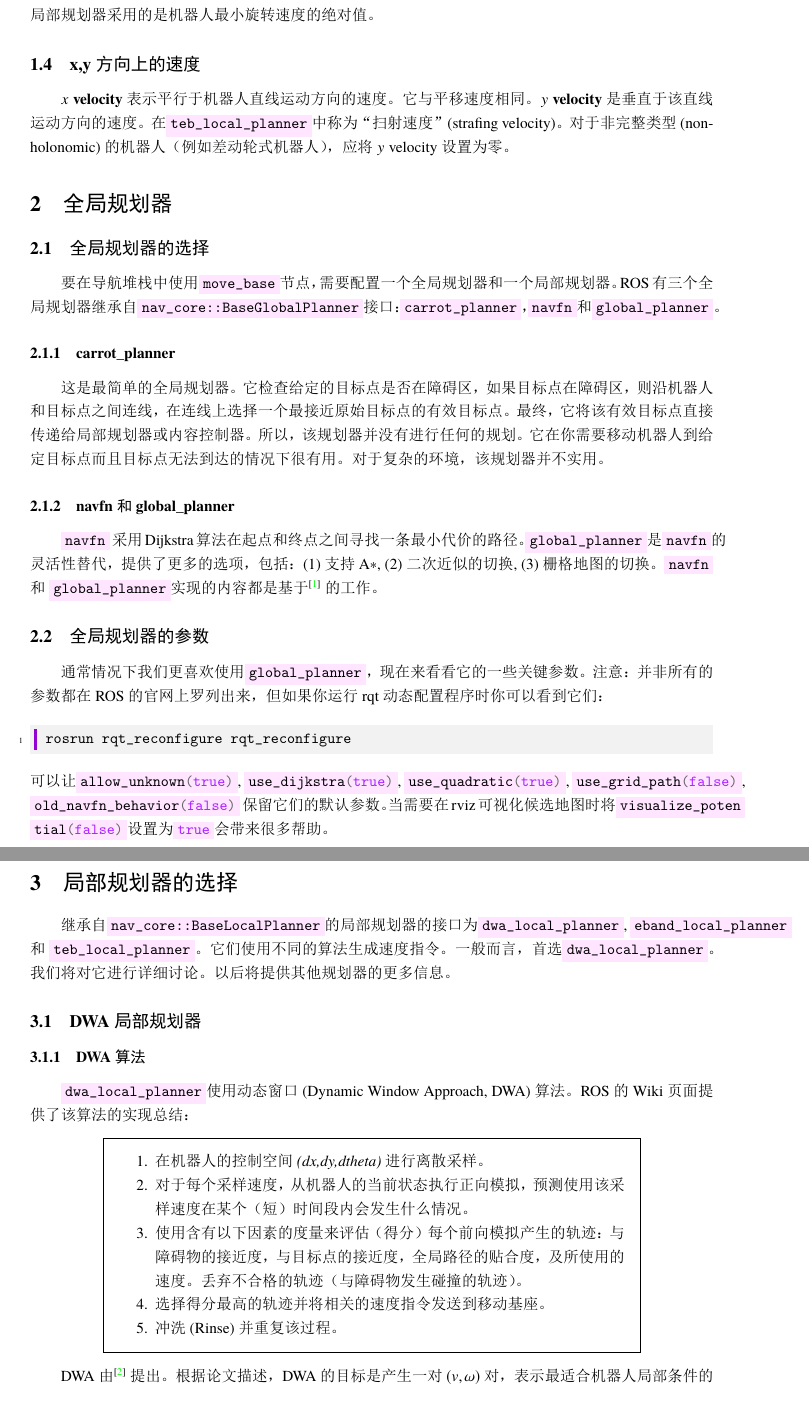
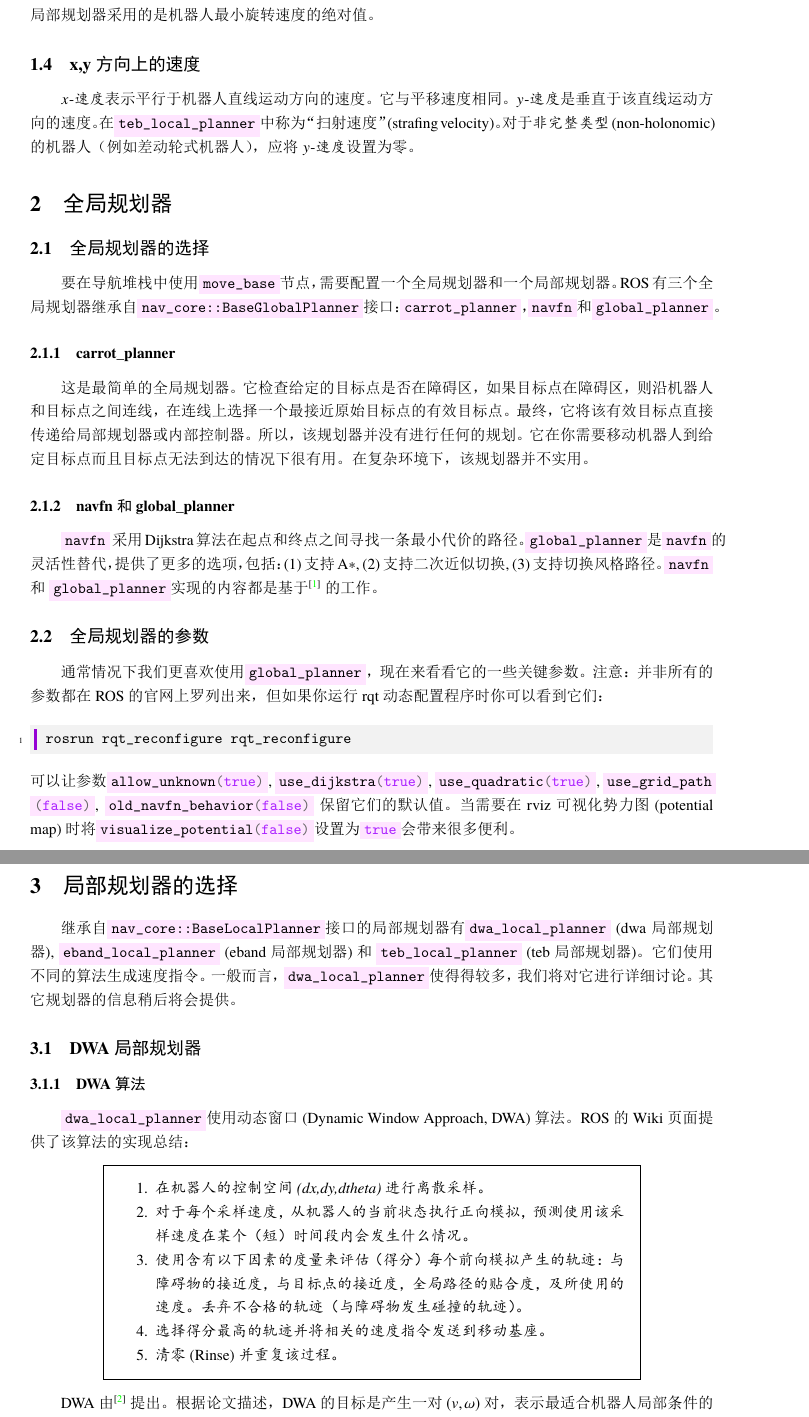
Before and after one commit to teddyluo/ROSNavGuide-Chinese, a LaTeX document (RosNavTuningCn.tex, which reads sections/content.tex): two parts of pages 3 and 6 of 19, joined at a grey line, cut so that both start at the same text. The pictures show the PDF file RosNavTuningCn.pdf that the author committed with the source.

Commit message:
proof correction

```diff
--- a/sections/content.tex
+++ b/sections/content.tex
@@ -46,10 +46,10 @@
 
 \subsection[Velocity in x, y direction]{x,y方向上的速度}
 
-\textbf{$x$ velocity}表示平行于机器人直线运动方向的速度。它与平移速度相同。
-\textbf{$y$ velocity}是垂直于该直线运动方向的速度。
+{$x$}-\emph{速度}表示平行于机器人直线运动方向的速度。它与平移速度相同。
+$y$-\emph{速度}是垂直于该直线运动方向的速度。
 在\mintinline{bash}{teb_local_planner}中称为“扫射速度”(strafing velocity)。
-对于非完整类型(non-holonomic)的机器人（例如差动轮式机器人），应将$y$ velocity设置为零。
+对于\emph{非完整类型}(non-holonomic)的机器人（例如差动轮式机器人），应将$y$-\emph{速度}设置为零。
 
 
 
@@ -63,16 +63,16 @@
 
 这是最简单的全局规划器。
 它检查给定的目标点是否在障碍区，如果目标点在障碍区，则沿机器人和目标点之间连线，在连线上选择一个最接近原始目标点的有效目标点。
-最终，它将该有效目标点直接传递给局部规划器或内容控制器。
+最终，它将该有效目标点直接传递给局部规划器或内部控制器。
 所以，该规划器并没有进行任何的规划。
 它在你需要移动机器人到给定目标点而且目标点无法到达的情况下很有用。
-对于复杂的环境，该规划器并不实用。
+在复杂环境下，该规划器并不实用。
 
 \subsubsection[navfn and global\_planner]{navfn 和 global\_planner}
 
 \mintinline{bash}{navfn} 采用 Dijkstra算法在起点和终点之间寻找一条最小代价的路径。
 \mintinline{bash}{global_planner}是\mintinline{bash}{navfn}的灵活性替代，提供了更多的选项，包括：
-(1) 支持A$*$, (2) 二次近似的切换, (3) 栅格地图的切换。
+(1) 支持A$*$, (2) 支持二次近似切换, (3) 支持切换风格路径。
 \mintinline{bash}{navfn} 和 \mintinline{bash}{global_planner}实现的内容都是基于\cite{brock1999high}的工作。
 
 \subsection[Global Planner Parameters]{全局规划器的参数}
@@ -81,8 +81,8 @@
 \begin{minted}{bash}
 rosrun rqt_reconfigure rqt_reconfigure
 \end{minted}
-可以让\mintinline{bash}{allow_unknown(true)}, \mintinline{bash}{use_dijkstra(true)},  \mintinline{bash}{use_quadratic(true)},  \mintinline{bash}{use_grid_path(false)},  \mintinline{bash}{old_navfn_behavior(false)} 保留它们的默认参数。
-当需要在rviz可视化候选地图时将\mintinline{bash}{visualize_poten} \mintinline{bash}{tial(false)}设置为\mintinline{bash}{true}会带来很多帮助。
+可以让参数\mintinline{bash}{allow_unknown(true)}, \mintinline{bash}{use_dijkstra(true)},  \mintinline{bash}{use_quadratic(true)},  \mintinline{bash}{use_grid_path} \mintinline{bash}{(false)},  \mintinline{bash}{old_navfn_behavior(false)} 保留它们的默认值。
+当需要在rviz可视化势力图(potential map)时将\mintinline{bash}{visualize_potential(false)}设置为\mintinline{bash}{true}会带来很多便利。
 
 \begin{figure}[!htb]
 	\minipage{0.49\textwidth}
@@ -201,11 +202,11 @@
 
 \section[Local Planner Selection]{局部规划器的选择}
 
-继承自\mintinline{bash}{nav_core::BaseLocalPlanner}的局部规划器的接口为\mintinline{bash}{dwa_local_planner}, \mintinline{bash}{eband_local_planner} 和 \mintinline{bash}{teb_local_planner}。
+继承自\mintinline{bash}{nav_core::BaseLocalPlanner}接口的局部规划器有\mintinline{bash}{dwa_local_planner} (dwa局部规划器), \mintinline{bash}{eband_local_planner} (eband局部规划器)和 \mintinline{bash}{teb_local_planner} (teb局部规划器)。
 它们使用不同的算法生成速度指令。
-一般而言，首选\mintinline{bash}{dwa_local_planner}。
+一般而言，\mintinline{bash}{dwa_local_planner}使得得较多，
 我们将对它进行详细讨论。
-以后将提供其他规划器的更多信息。
+其它规划器的信息稍后将会提供。
 
 \subsection[DWA Local Planner]{DWA局部规划器}
 \subsubsection[DWA algorithm]{DWA算法}
@@ -216,12 +217,13 @@
 	\setlength{\fboxsep}{1em}
 	\fbox{\begin{minipage}{33 em}
 			\begin{enumerate}
+				\kaishu
 				\item 在机器人的控制空间\textit{(dx,dy,dtheta)}进行离散采样。
 				\item 对于每个采样速度，从机器人的当前状态执行正向模拟，预测使用该采样速度在某个（短）时间段内会发生什么情况。
 				\item %利用包含有以下因子的度量来评估(计分)每个由前向模拟产生的轨迹：接近障碍物程序，接近目标程序，与全局路径的接近性
 				使用含有以下因素的度量来评估（得分）每个前向模拟产生的轨迹：与障碍物的接近度，与目标点的接近度，全局路径的贴合度，及所使用的速度。 丢弃不合格的轨迹（与障碍物发生碰撞的轨迹）。
 				\item 选择得分最高的轨迹并将相关的速度指令发送到移动基座。
-				\item 冲洗(Rinse)并重复该过程。
+				\item 清零(Rinse)并重复该过程。
 			\end{enumerate}
 	\end{minipage}}
 \end{center}
```
Also changed, not shown: RosNavTuningCn.tex (+8 -8 lines), README.md, RosNavTuningCn.pdf, sections/content.tex (29 more changed lines).
